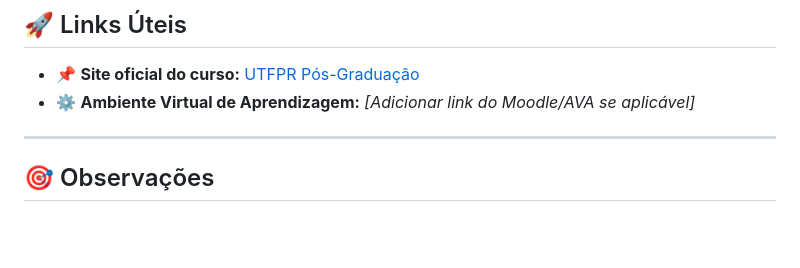
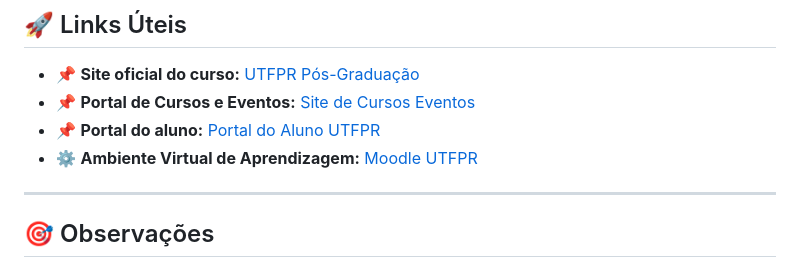
Before and after one commit to brunoemferreira/pos-web-utfpr, a Markdown page: Readme.md, the part around the change. GitHub-like rendering; blank space fills up the shorter version.

Commit message:
docs: update useful links section in Readme with relevant student and course portals

```diff
--- a/Readme.md
+++ b/Readme.md
@@ -260,7 +260,9 @@ Tópicos:
 ## <a id="links-uteis"></a>🚀 Links Úteis
 
 - 📌 **Site oficial do curso:** [UTFPR Pós-Graduação](https://pos-ead.gp.utfpr.edu.br/)
-- ⚙️ **Ambiente Virtual de Aprendizagem:** _[Adicionar link do Moodle/AVA se aplicável]_
+- 📌 **Portal de Cursos e Eventos:** [Site de Cursos Eventos](https://funtefpr.conveniar.com.br/Eventos/)
+- 📌 **Portal do aluno:** [Portal do Aluno UTFPR](https://www.utfpr.edu.br/alunos/portal-do-aluno/)
+- ⚙️ **Ambiente Virtual de Aprendizagem:** [Moodle UTFPR](https://moodle.utfpr.edu.br/)
 
 ---
 
```
